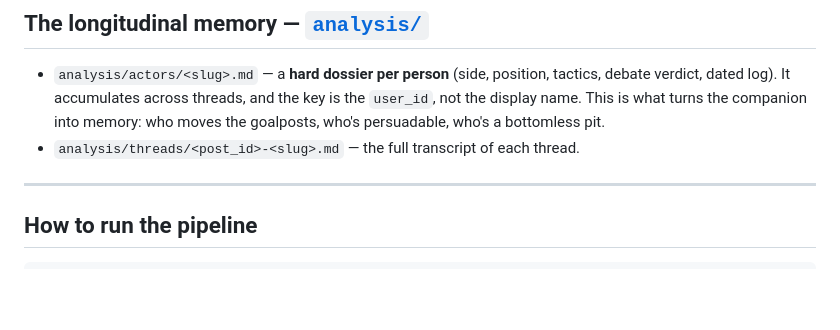
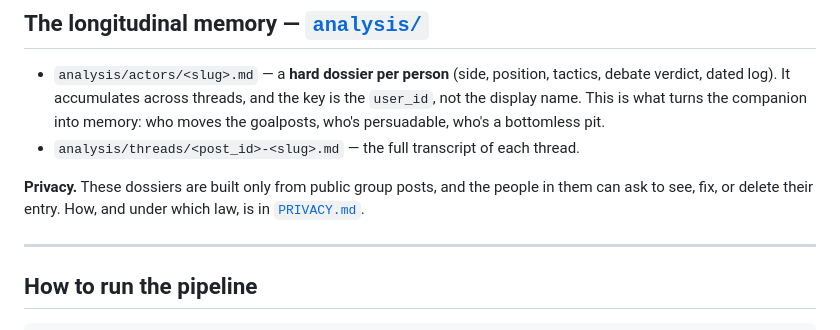
Before and after one commit to BernardUriza/vegan-advocacy-companion, a Markdown page: README.md, the part around the change. Drawn GitHub-style; blank space fills up the shorter version.

```diff
--- a/README.md
+++ b/README.md
@@ -108,6 +108,10 @@ proof and asking the framing question — always written for the lurker.
   memory: who moves the goalposts, who's persuadable, who's a bottomless pit.
 - `analysis/threads/<post_id>-<slug>.md` — the full transcript of each thread.
 
+**Privacy.** These dossiers are built only from public group posts, and the
+people in them can ask to see, fix, or delete their entry. How, and under
+which law, is in [`PRIVACY.md`](PRIVACY.md).
+
 ---
 
 ## How to run the pipeline
```
Also changed, not shown: PRIVACY.md (added, +86 -0 lines).
